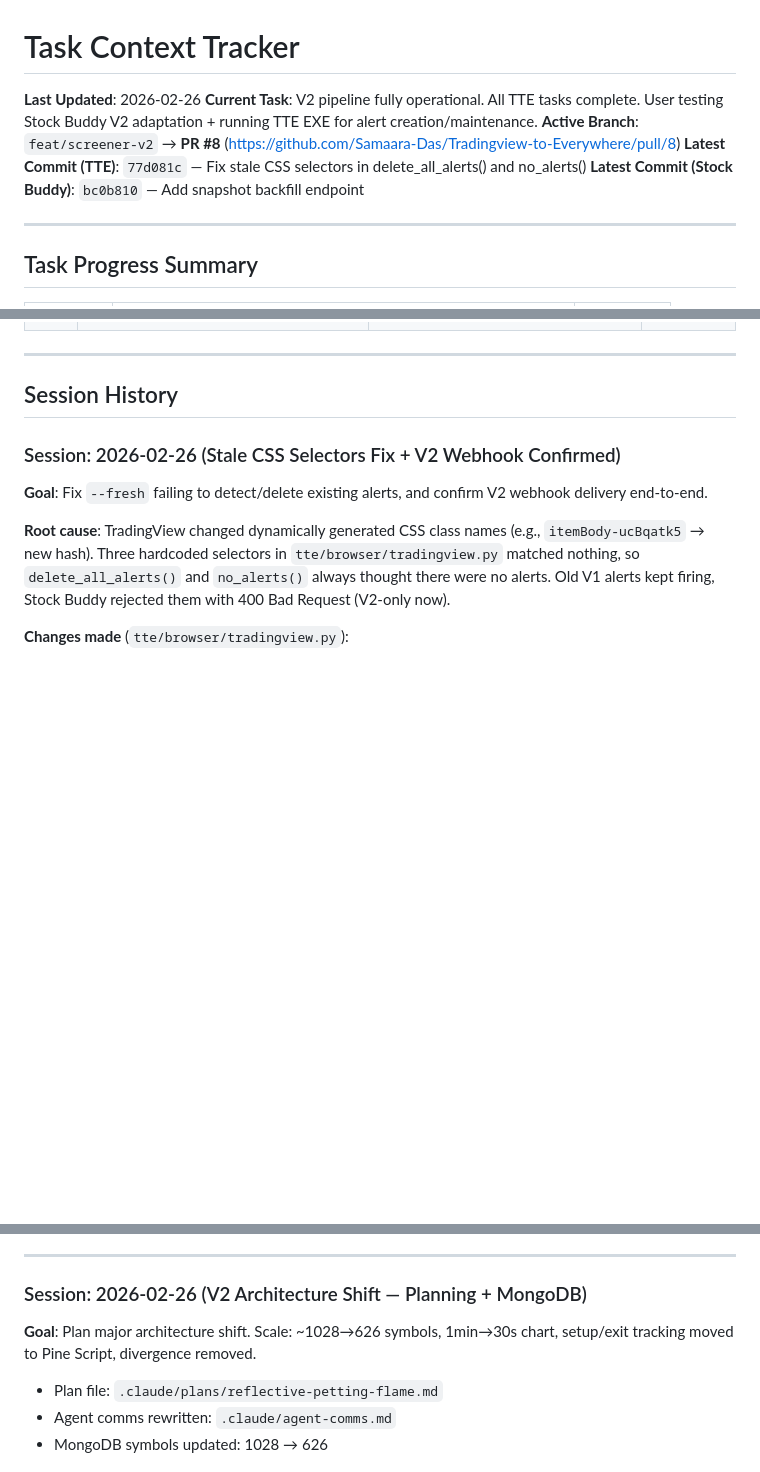
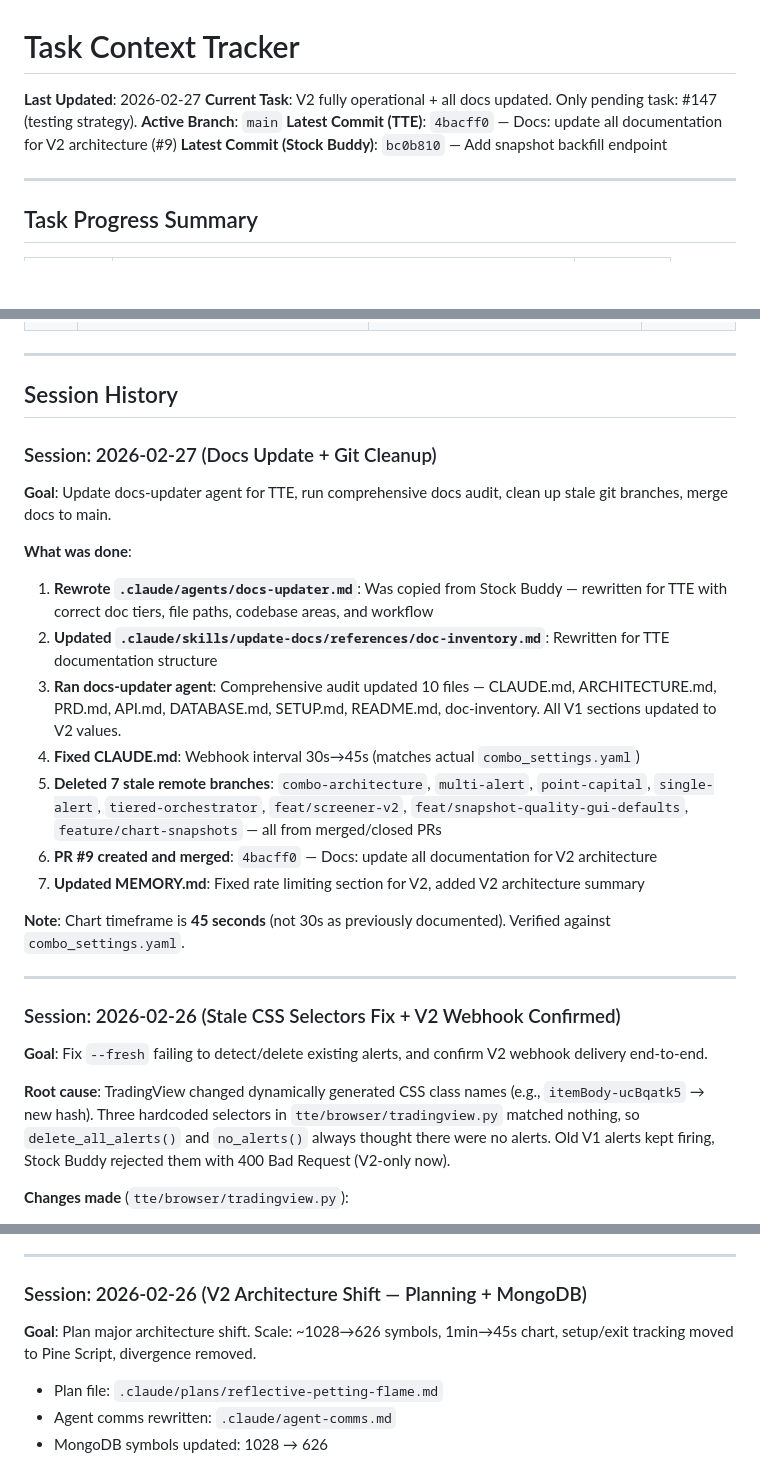
Before and after one commit to Samaara-Das/Tradingview-to-Everywhere, a Markdown page: .claude/task-context.md, 3 parts joined by grey strips. Drawn GitHub-style; blank space fills up the shorter version.

Commit message:
Update task context: docs audit session, fix 30s→45s timeframe refs
Co-Authored-By: Claude Opus 4.6 <noreply@anthropic.com>

```diff
--- a/.claude/task-context.md
+++ b/.claude/task-context.md
@@ -1,9 +1,9 @@
 # Task Context Tracker
 
-**Last Updated**: 2026-02-26
-**Current Task**: V2 pipeline fully operational. All TTE tasks complete. User testing Stock Buddy V2 adaptation + running TTE EXE for alert creation/maintenance.
-**Active Branch**: `feat/screener-v2` → **PR #8** (https://github.com/Samaara-Das/Tradingview-to-Everywhere/pull/8)
-**Latest Commit (TTE)**: `77d081c` — Fix stale CSS selectors in delete_all_alerts() and no_alerts()
+**Last Updated**: 2026-02-27
+**Current Task**: V2 fully operational + all docs updated. Only pending task: #147 (testing strategy).
+**Active Branch**: `main`
+**Latest Commit (TTE)**: `4bacff0` — Docs: update all documentation for V2 architecture (#9)
 **Latest Commit (Stock Buddy)**: `bc0b810` — Add snapshot backfill endpoint
 
 ---
@@ -45,6 +45,23 @@
 ---
 
 ## Session History
+
+### Session: 2026-02-27 (Docs Update + Git Cleanup)
+
+**Goal**: Update docs-updater agent for TTE, run comprehensive docs audit, clean up stale git branches, merge docs to main.
+
+**What was done**:
+1. **Rewrote `.claude/agents/docs-updater.md`**: Was copied from Stock Buddy — rewritten for TTE with correct doc tiers, file paths, codebase areas, and workflow
+2. **Updated `.claude/skills/update-docs/references/doc-inventory.md`**: Rewritten for TTE documentation structure
+3. **Ran docs-updater agent**: Comprehensive audit updated 10 files — CLAUDE.md, ARCHITECTURE.md, PRD.md, API.md, DATABASE.md, SETUP.md, README.md, doc-inventory. All V1 sections updated to V2 values.
+4. **Fixed CLAUDE.md**: Webhook interval 30s→45s (matches actual `combo_settings.yaml`)
+5. **Deleted 7 stale remote branches**: `combo-architecture`, `multi-alert`, `point-capital`, `single-alert`, `tiered-orchestrator`, `feat/screener-v2`, `feat/snapshot-quality-gui-defaults`, `feature/chart-snapshots` — all from merged/closed PRs
+6. **PR #9 created and merged**: `4bacff0` — Docs: update all documentation for V2 architecture
+7. **Updated MEMORY.md**: Fixed rate limiting section for V2, added V2 architecture summary
+
+**Note**: Chart timeframe is **45 seconds** (not 30s as previously documented). Verified against `combo_settings.yaml`.
+
+---
 
 ### Session: 2026-02-26 (Stale CSS Selectors Fix + V2 Webhook Confirmed)
 
@@ -170,7 +187,7 @@
 
 ### Session: 2026-02-26 (V2 Architecture Shift — Planning + MongoDB)
 
-**Goal**: Plan major architecture shift. Scale: ~1028→626 symbols, 1min→30s chart, setup/exit tracking moved to Pine Script, divergence removed.
+**Goal**: Plan major architecture shift. Scale: ~1028→626 symbols, 1min→45s chart, setup/exit tracking moved to Pine Script, divergence removed.
 - Plan file: `.claude/plans/reflective-petting-flame.md`
 - Agent comms rewritten: `.claude/agent-comms.md`
 - MongoDB symbols updated: 1028 → 626
```
Also changed, not shown: other parts of .claude/task-context.md (+2 -2 lines).
